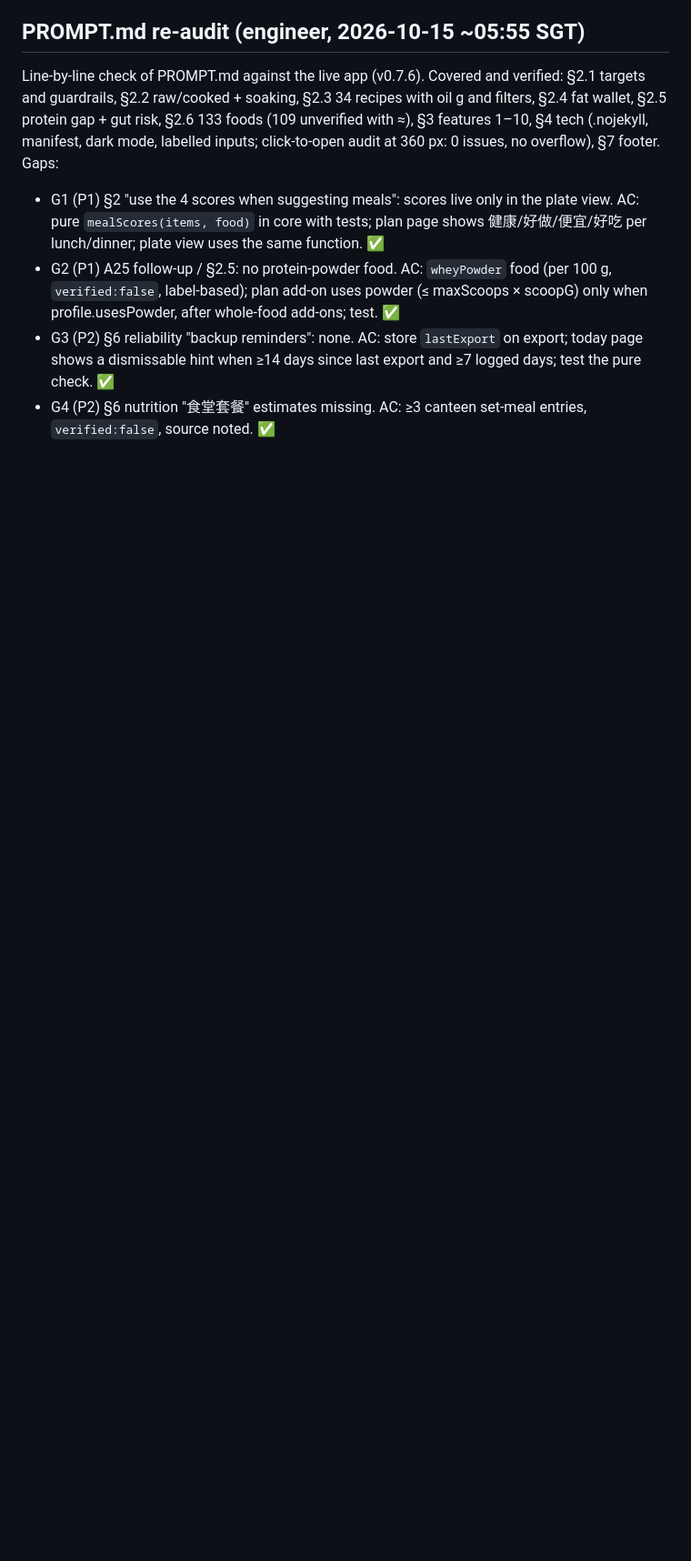
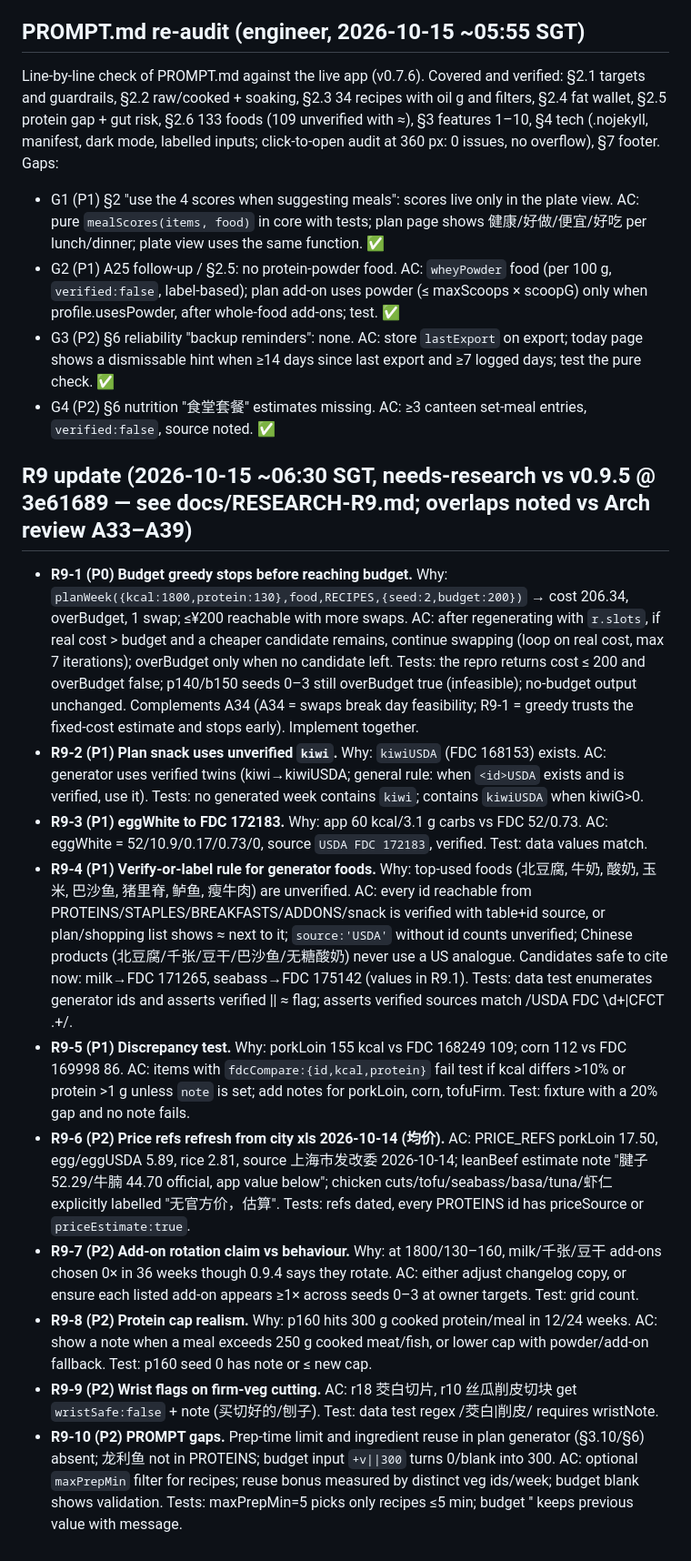
Before and after one commit to grot666/zuofansong, a Markdown page: BACKLOG.md, the part around the change. Shown at 91% size. Rendered like a GitHub page; blank space fills up the shorter version.

Commit message:
docs: BACKLOG R9 update (data quality, budget early-stop, price refs, PROMPT gaps)

```diff
--- a/BACKLOG.md
+++ b/BACKLOG.md
@@ -342,3 +342,15 @@ Line-by-line check of PROMPT.md against the live app (v0.7.6). Covered and verif
 - G2 (P1) A25 follow-up / §2.5: no protein-powder food. AC: `wheyPowder` food (per 100 g, `verified:false`, label-based); plan add-on uses powder (≤ maxScoops × scoopG) only when profile.usesPowder, after whole-food add-ons; test. ✅
 - G3 (P2) §6 reliability "backup reminders": none. AC: store `lastExport` on export; today page shows a dismissable hint when ≥14 days since last export and ≥7 logged days; test the pure check. ✅
 - G4 (P2) §6 nutrition "食堂套餐" estimates missing. AC: ≥3 canteen set-meal entries, `verified:false`, source noted. ✅
+
+## R9 update (2026-10-15 ~06:30 SGT, needs-research vs v0.9.5 @ 3e61689 — see docs/RESEARCH-R9.md; overlaps noted vs Arch review A33–A39)
+- **R9-1 (P0) Budget greedy stops before reaching budget.** Why: `planWeek({kcal:1800,protein:130},food,RECIPES,{seed:2,budget:200})` → cost 206.34, overBudget, 1 swap; ≤¥200 reachable with more swaps. AC: after regenerating with `r.slots`, if real cost > budget and a cheaper candidate remains, continue swapping (loop on real cost, max 7 iterations); overBudget only when no candidate left. Tests: the repro returns cost ≤ 200 and overBudget false; p140/b150 seeds 0–3 still overBudget true (infeasible); no-budget output unchanged. Complements A34 (A34 = swaps break day feasibility; R9-1 = greedy trusts the fixed-cost estimate and stops early). Implement together.
+- **R9-2 (P1) Plan snack uses unverified `kiwi`.** Why: `kiwiUSDA` (FDC 168153) exists. AC: generator uses verified twins (kiwi→kiwiUSDA; general rule: when `<id>USDA` exists and is verified, use it). Tests: no generated week contains `kiwi`; contains `kiwiUSDA` when kiwiG>0.
+- **R9-3 (P1) eggWhite to FDC 172183.** Why: app 60 kcal/3.1 g carbs vs FDC 52/0.73. AC: eggWhite = 52/10.9/0.17/0.73/0, source `USDA FDC 172183`, verified. Test: data values match.
+- **R9-4 (P1) Verify-or-label rule for generator foods.** Why: top-used foods (北豆腐, 牛奶, 酸奶, 玉米, 巴沙鱼, 猪里脊, 鲈鱼, 瘦牛肉) are unverified. AC: every id reachable from PROTEINS/STAPLES/BREAKFASTS/ADDONS/snack is verified with table+id source, or plan/shopping list shows ≈ next to it; `source:'USDA'` without id counts unverified; Chinese products (北豆腐/千张/豆干/巴沙鱼/无糖酸奶) never use a US analogue. Candidates safe to cite now: milk→FDC 171265, seabass→FDC 175142 (values in R9.1). Tests: data test enumerates generator ids and asserts verified || ≈ flag; asserts verified sources match /USDA FDC \d+|CFCT .+/.
+- **R9-5 (P1) Discrepancy test.** Why: porkLoin 155 kcal vs FDC 168249 109; corn 112 vs FDC 169998 86. AC: items with `fdcCompare:{id,kcal,protein}` fail test if kcal differs >10% or protein >1 g unless `note` is set; add notes for porkLoin, corn, tofuFirm. Test: fixture with a 20% gap and no note fails.
+- **R9-6 (P2) Price refs refresh from city xls 2026-10-14 (均价).** AC: PRICE_REFS porkLoin 17.50, egg/eggUSDA 5.89, rice 2.81, source 上海市发改委 2026-10-14; leanBeef estimate note "腱子 52.29/牛腩 44.70 official, app value below"; chicken cuts/tofu/seabass/basa/tuna/虾仁 explicitly labelled "无官方价，估算". Tests: refs dated, every PROTEINS id has priceSource or `priceEstimate:true`.
+- **R9-7 (P2) Add-on rotation claim vs behaviour.** Why: at 1800/130–160, milk/千张/豆干 add-ons chosen 0× in 36 weeks though 0.9.4 says they rotate. AC: either adjust changelog copy, or ensure each listed add-on appears ≥1× across seeds 0–3 at owner targets. Test: grid count.
+- **R9-8 (P2) Protein cap realism.** Why: p160 hits 300 g cooked protein/meal in 12/24 weeks. AC: show a note when a meal exceeds 250 g cooked meat/fish, or lower cap with powder/add-on fallback. Test: p160 seed 0 has note or ≤ new cap.
+- **R9-9 (P2) Wrist flags on firm-veg cutting.** AC: r18 茭白切片, r10 丝瓜削皮切块 get `wristSafe:false` + note (买切好的/刨子). Test: data test regex /茭白|削皮/ requires wristNote.
+- **R9-10 (P2) PROMPT gaps.** Prep-time limit and ingredient reuse in plan generator (§3.10/§6) absent; 龙利鱼 not in PROTEINS; budget input `+v||300` turns 0/blank into 300. AC: optional `maxPrepMin` filter for recipes; reuse bonus measured by distinct veg ids/week; budget blank shows validation. Tests: maxPrepMin=5 picks only recipes ≤5 min; budget '' keeps previous value with message.
```
